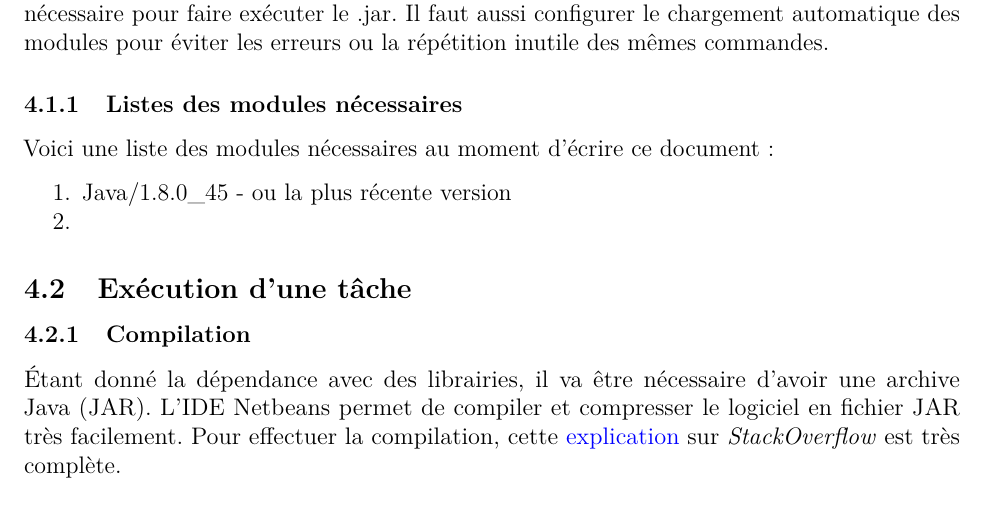
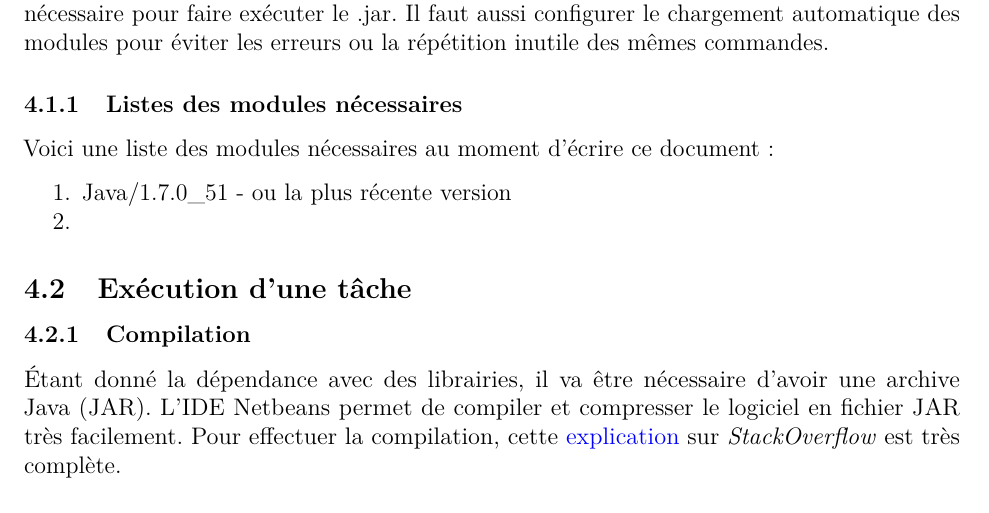
Before and after one commit to davebulaval/Intergenerational_Equity, an R Markdown document (Calcul Québec/Configuration de Calcul Québec.Rmd): part of page 6 of 9, cut so that both start at the same text. Rendered offline with R 4.5, knitr and Pandoc, then LaTeX, with nearby package versions.

Commit message:
updated good java version

```diff
--- a/Calcul Québec/Configuration de Calcul Québec.Rmd
+++ b/Calcul Québec/Configuration de Calcul Québec.Rmd
@@ -132,7 +132,7 @@ Tout d'abord, il est important de lire la [documentation](https://wiki.calculque
 
 Voici une liste des modules nécessaires au moment d'écrire ce document :
 
-1. Java/1.8.0_45 - ou la plus récente version
+1. Java/1.7.0_51 - ou la plus récente version
 2.
 
 ## Exécution d'une tâche
```
Also changed, not shown: Calcul Québec/Configuration_de_Calcul_Québec.pdf.
